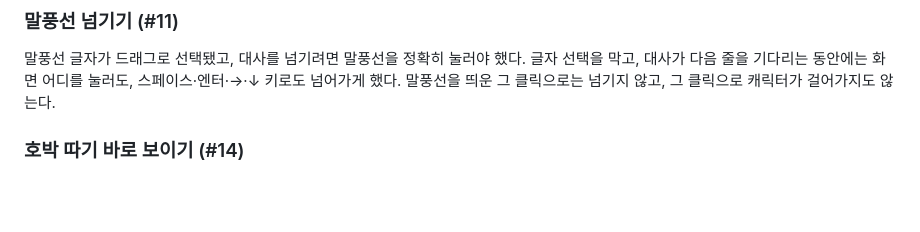
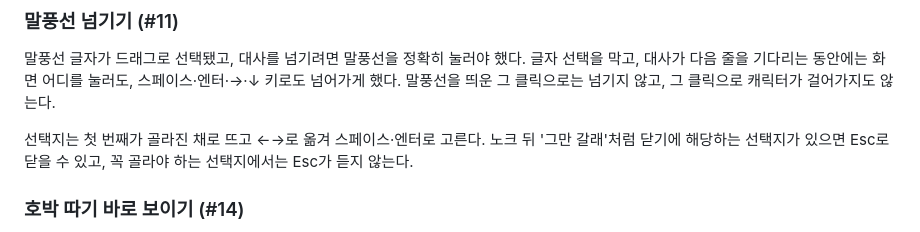
Before and after one commit to yejinkimis/trick-or-treat, a Markdown page: docs/FEATURES.md, the part around the change. Drawn GitHub-style; blank space fills up the shorter version.

Commit message:
docs: 선택지 키보드 조작을 기능 정리에 더한다

```diff
--- a/docs/FEATURES.md
+++ b/docs/FEATURES.md
@@ -47,6 +47,8 @@ Vercel 서버 함수가 기본값인 미국 동부(`iad1`)에서 돌고 Firestor
 
 말풍선 글자가 드래그로 선택됐고, 대사를 넘기려면 말풍선을 정확히 눌러야 했다. 글자 선택을 막고, 대사가 다음 줄을 기다리는 동안에는 화면 어디를 눌러도, 스페이스·엔터·→·↓ 키로도 넘어가게 했다. 말풍선을 띄운 그 클릭으로는 넘기지 않고, 그 클릭으로 캐릭터가 걸어가지도 않는다.
 
+선택지는 첫 번째가 골라진 채로 뜨고 ←→로 옮겨 스페이스·엔터로 고른다. 노크 뒤 '그만 갈래'처럼 닫기에 해당하는 선택지가 있으면 Esc로 닫을 수 있고, 꼭 골라야 하는 선택지에서는 Esc가 듣지 않는다.
+
 ### 호박 따기 바로 보이기 (#14)
 
 호박 따기가 서버 응답을 기다린 뒤에 화면을 바꿔서, 스페이스를 눌러도 잠깐 아무 일이 없다가 따졌다. 누르는 순간 호박을 없애고 개수를 올리고, 서버가 거절하면 되돌린다. 실제 개수는 여전히 서버가 정한다.
```
